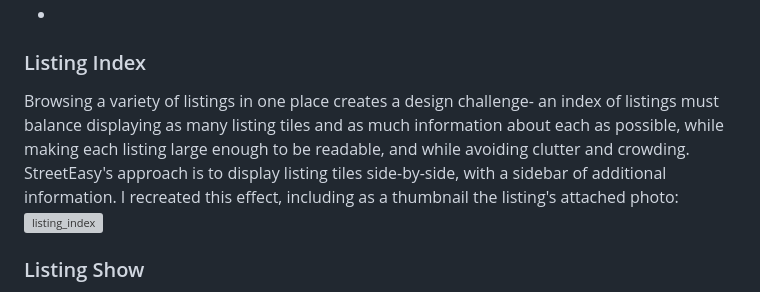
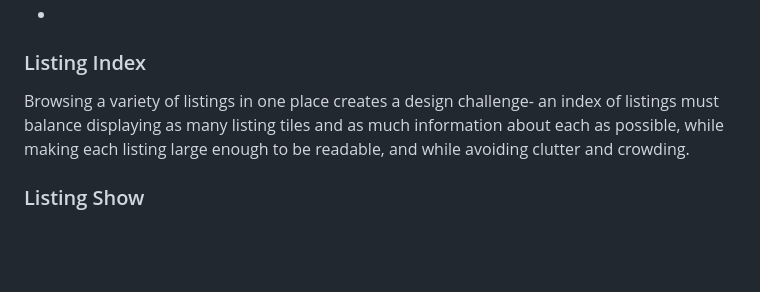
Before and after one commit to wtdavis/streeteasy_fullstack, a Markdown page: README.md, the part around the change. Drawn GitHub-style; blank space fills up the shorter version; grey boxes are pictures that could not be loaded.

```diff
--- a/README.md
+++ b/README.md
@@ -63,8 +63,7 @@ function UserShow () {
 ### Listing Index
 
 
-Browsing a variety of listings in one place creates a design challenge- an index of listings must balance displaying as many listing tiles and as much information about each as possible, while making each listing large enough to be readable, and while avoiding clutter and crowding. StreetEasy's approach is to display listing tiles side-by-side, with a sidebar of additional information. I recreated this effect, including as a thumbnail the listing's attached photo:
-![listing_index](https://user-images.githubusercontent.com/121977875/232140254-1ec079df-7731-4af0-9c4b-58a56af53f83.png)
+Browsing a variety of listings in one place creates a design challenge- an index of listings must balance displaying as many listing tiles and as much information about each as possible, while making each listing large enough to be readable, and while avoiding clutter and crowding.
 
 
 
```
